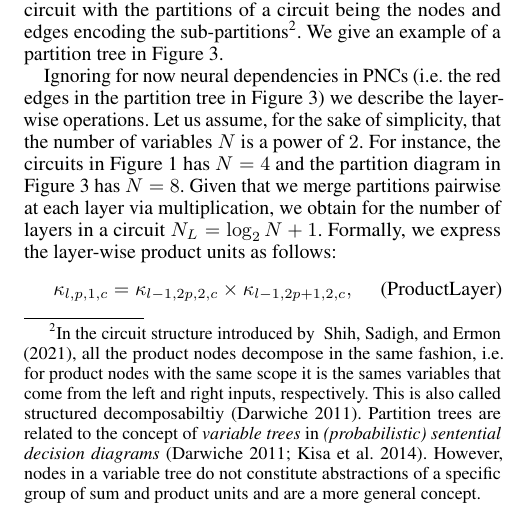
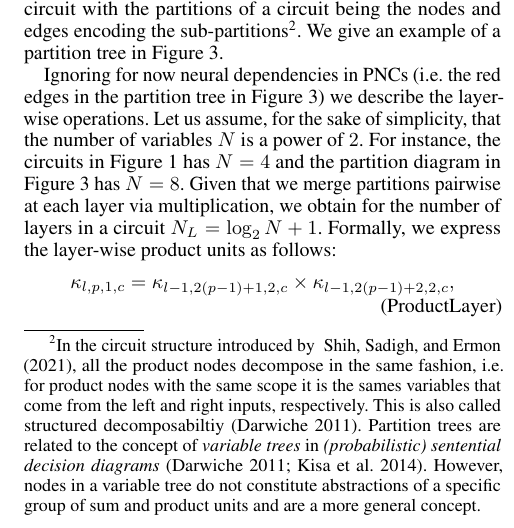
Before and after one commit to pedrozudo/papers_github, a LaTeX paper (aaai2024_neural_circuits/main.tex): part of one column of page 5 of 10, cut so that both start at the same text. Compiled offline with pdfLaTeX.

Commit message:
fixed typo

```diff
--- a/aaai2024_neural_circuits/neural_circuits.tex
+++ b/aaai2024_neural_circuits/main.tex
@@ -933,7 +933,7 @@ In order to study PNC structures, we introduce the concept of a partition graph,
 
 Ignoring for now neural dependencies in PNCs (\ie the red edges in the partition tree in Figure~\ref{fig:partition_graph}) we describe the layer-wise operations. Let us assume, for the sake of simplicity, that the number of variables $N$ is a power of $2$. For instance, the circuits in Figure~\ref{fig:circuit} has $N=4$ and the partition diagram in Figure~\ref{fig:partition_graph} has $N=8$. Given that we merge partitions pairwise at each layer via multiplication, we obtain for the number of layers in a circuit $N_L= \log_2 N+1$. Formally, we express the layer-wise product units as follows:
 \begin{align}
-    \component_{l,p,1,c} = \component_{l-1,2p,2,c} \times \component_{l-1,2p+1,2,c},
+    \component_{l,p,1,c} = \component_{l-1,2(p-1)+1,2,c} \times \component_{l-1,2(p-1)+2,2,c},
     \tag{ProductLayer}
 \end{align}
 which describes how to compute the value of a component given the components of the previous layer.
```
Also changed, not shown: 1 other file.
